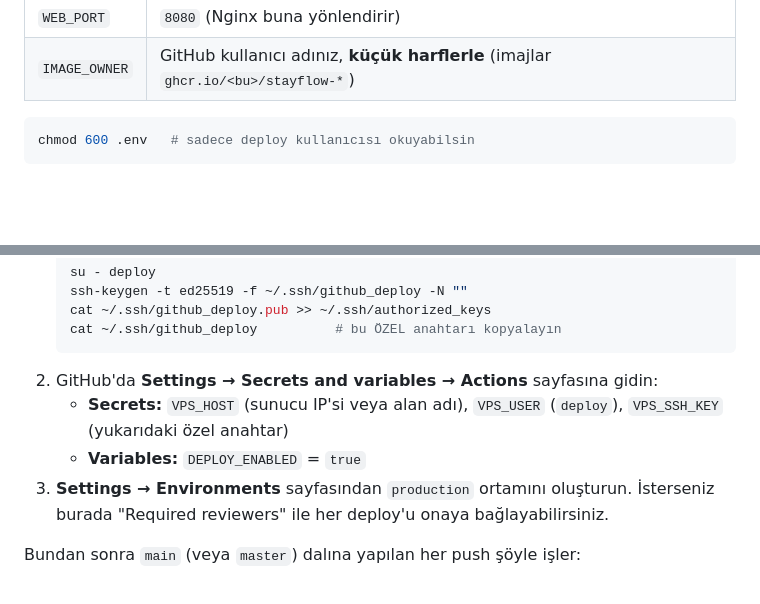
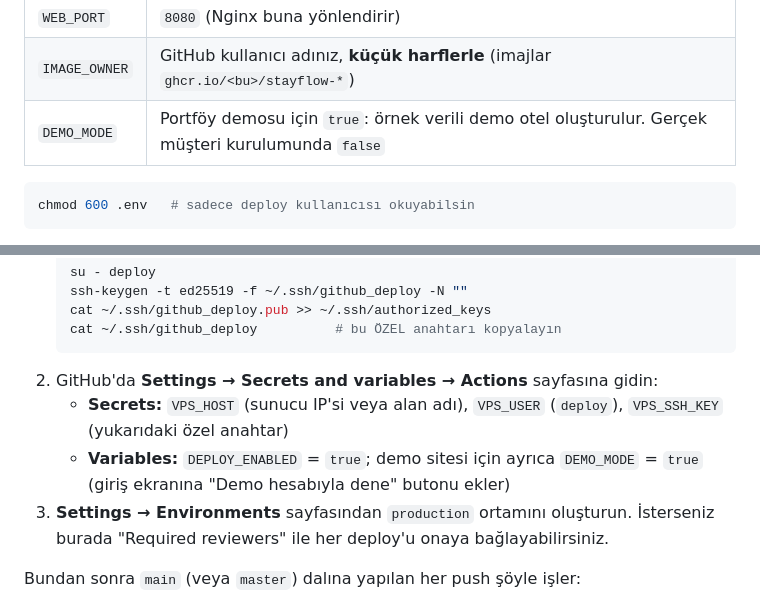
Before and after one commit to hlygns/StayFlow, a Markdown page: docs/deploy.md, 2 parts joined by grey strips. Drawn GitHub-style; blank space fills up the shorter version.

````diff
--- a/docs/deploy.md
+++ b/docs/deploy.md
@@ -61,6 +61,7 @@ nano .env
 | `JWT_SECRET` | `openssl rand -base64 48` çıktısı |
 | `WEB_PORT` | `8080` (Nginx buna yönlendirir) |
 | `IMAGE_OWNER` | GitHub kullanıcı adınız, **küçük harflerle** (imajlar `ghcr.io/<bu>/stayflow-*`) |
+| `DEMO_MODE` | Portföy demosu için `true`: örnek verili demo otel oluşturulur. Gerçek müşteri kurulumunda `false` |
 
 ```bash
 chmod 600 .env   # sadece deploy kullanıcısı okuyabilsin
@@ -100,7 +101,7 @@ Sertifika her 90 günde bir otomatik yenilenir (`systemctl list-timers | grep ce
    ```
 2. GitHub'da **Settings → Secrets and variables → Actions** sayfasına gidin:
    - **Secrets:** `VPS_HOST` (sunucu IP'si veya alan adı), `VPS_USER` (`deploy`), `VPS_SSH_KEY` (yukarıdaki özel anahtar)
-   - **Variables:** `DEPLOY_ENABLED` = `true`
+   - **Variables:** `DEPLOY_ENABLED` = `true`; demo sitesi için ayrıca `DEMO_MODE` = `true` (giriş ekranına "Demo hesabıyla dene" butonu ekler)
 3. **Settings → Environments** sayfasından `production` ortamını oluşturun. İsterseniz burada "Required reviewers" ile her deploy'u onaya bağlayabilirsiniz.
 
 Bundan sonra `main` (veya `master`) dalına yapılan her push şöyle işler:
````
Also changed, not shown: README.md (+9 -2 lines), docs/screenshots/calendar.png, docs/screenshots/dashboard.png, docs/screenshots/login.png (added), 11 other files.
